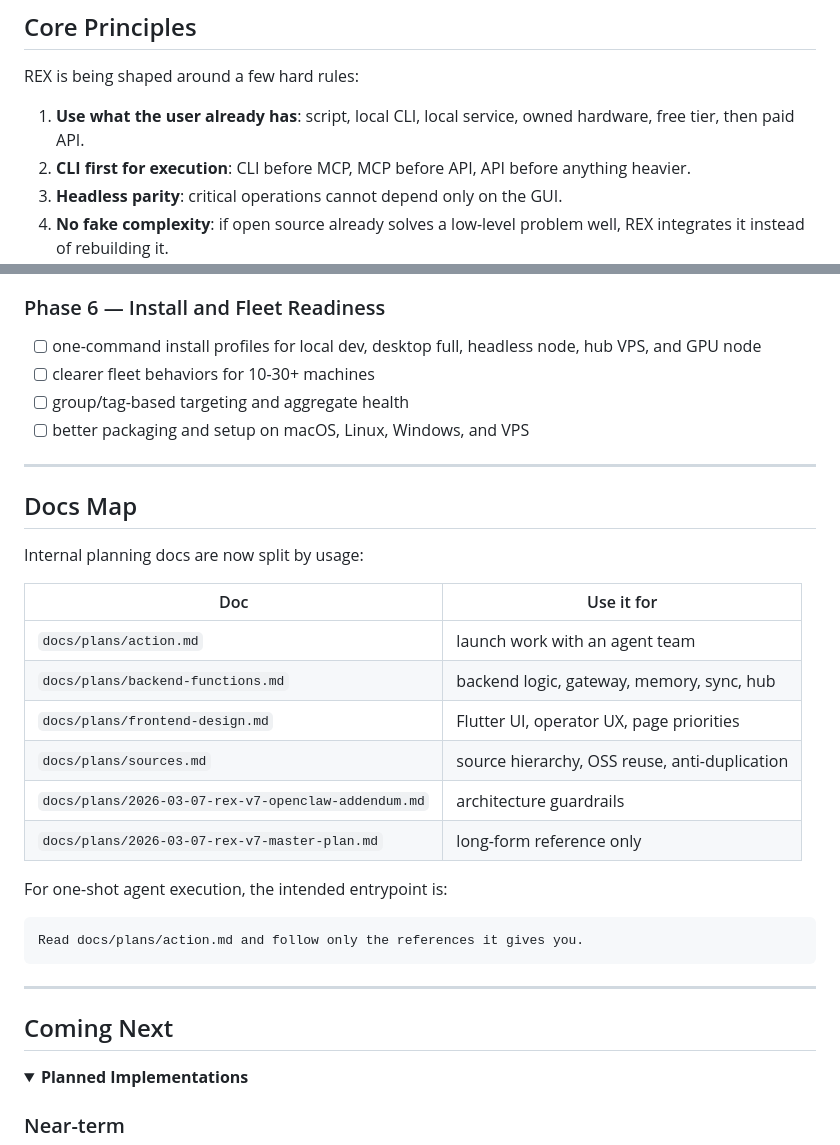
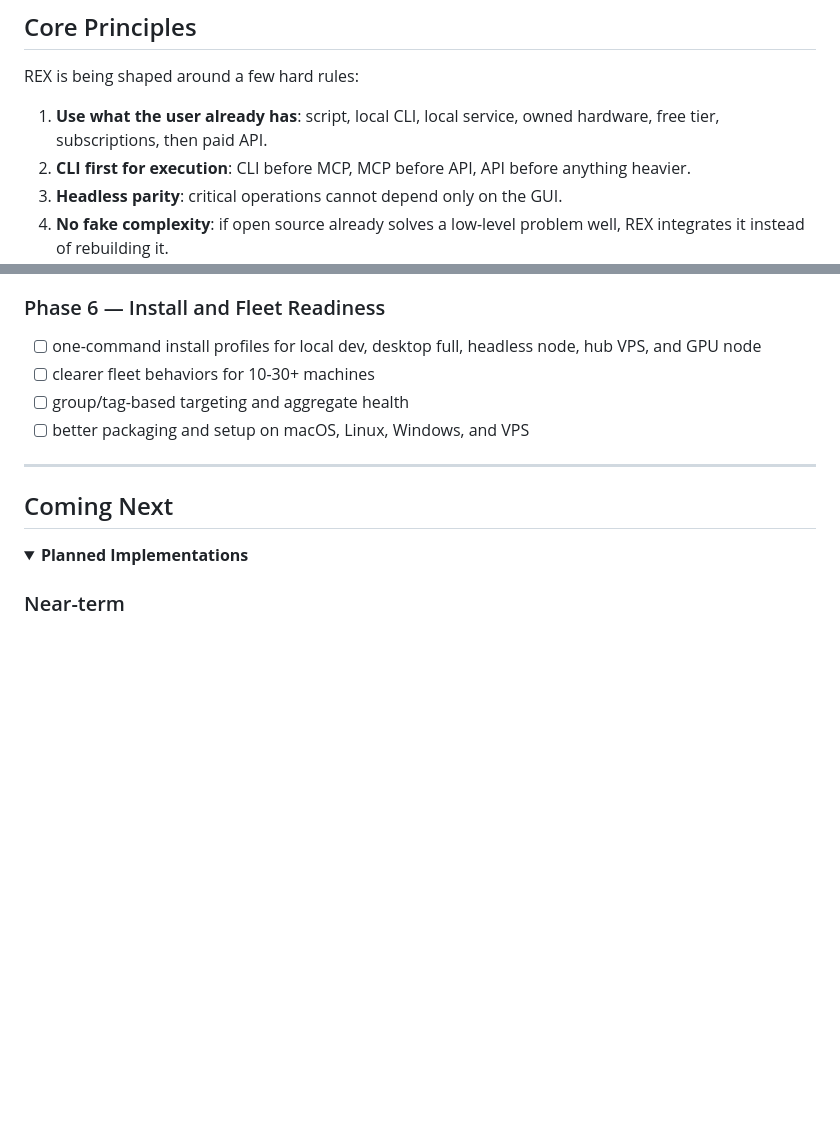
Before and after one commit to Keiy78120/rex, a Markdown page: README.md, 2 parts joined by grey strips. Rendered like a GitHub page; folded sections open; blank space fills up the shorter version.

Commit message:
docs(readme): simplify public copy

````diff
--- a/README.md
+++ b/README.md
@@ -69,7 +69,7 @@ REX adds that missing layer:
 
 REX is being shaped around a few hard rules:
 
-1. **Use what the user already has**: script, local CLI, local service, owned hardware, free tier, then paid API.
+1. **Use what the user already has**: script, local CLI, local service, owned hardware, free tier, subscriptions, then paid API.
 2. **CLI first for execution**: CLI before MCP, MCP before API, API before anything heavier.
 3. **Headless parity**: critical operations cannot depend only on the GUI.
 4. **No fake complexity**: if open source already solves a low-level problem well, REX integrates it instead of rebuilding it.
@@ -140,27 +140,6 @@ REX is being built in practical layers, not as a giant rewrite.
 - [ ] clearer fleet behaviors for 10-30+ machines
 - [ ] group/tag-based targeting and aggregate health
 - [ ] better packaging and setup on macOS, Linux, Windows, and VPS
-
----
-
-## Docs Map
-
-Internal planning docs are now split by usage:
-
-| Doc | Use it for |
-|-----|------------|
-| `docs/plans/action.md` | launch work with an agent team |
-| `docs/plans/backend-functions.md` | backend logic, gateway, memory, sync, hub |
-| `docs/plans/frontend-design.md` | Flutter UI, operator UX, page priorities |
-| `docs/plans/sources.md` | source hierarchy, OSS reuse, anti-duplication |
-| `docs/plans/2026-03-07-rex-v7-openclaw-addendum.md` | architecture guardrails |
-| `docs/plans/2026-03-07-rex-v7-master-plan.md` | long-form reference only |
-
-For one-shot agent execution, the intended entrypoint is:
-
-```text
-Read docs/plans/action.md and follow only the references it gives you.
-```
 
 ---
 
````
